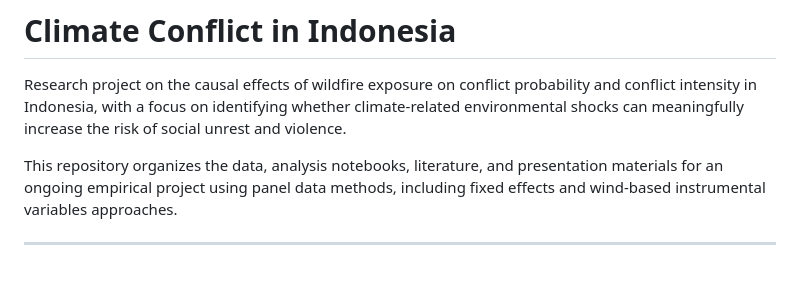
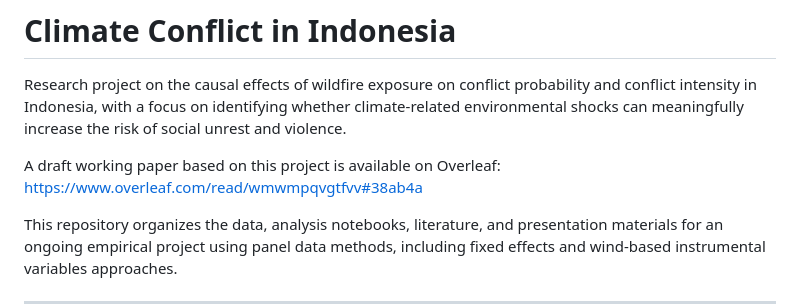
Before and after one commit to Hariaksha/wlidfire-conflict, a Markdown page: README.md, the part around the change. Drawn GitHub-style; blank space fills up the shorter version.

Commit message:
Update README with Overleaf draft link
Added link to draft working paper on Overleaf.

```diff
--- a/README.md
+++ b/README.md
@@ -1,6 +1,9 @@
 # Climate Conflict in Indonesia
 
 Research project on the causal effects of wildfire exposure on conflict probability and conflict intensity in Indonesia, with a focus on identifying whether climate-related environmental shocks can meaningfully increase the risk of social unrest and violence.
+
+A draft working paper based on this project is available on Overleaf:
+[https://www.overleaf.com/read/wmwmpqvgtfvv#38ab4a](https://www.overleaf.com/read/wmwmpqvgtfvv#38ab4a)
 
 This repository organizes the data, analysis notebooks, literature, and presentation materials for an ongoing empirical project using panel data methods, including fixed effects and wind-based instrumental variables approaches.
 
```
